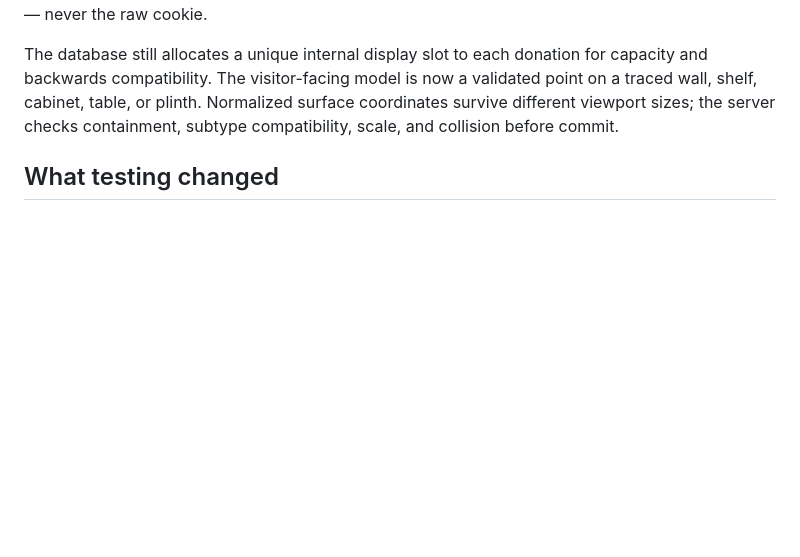
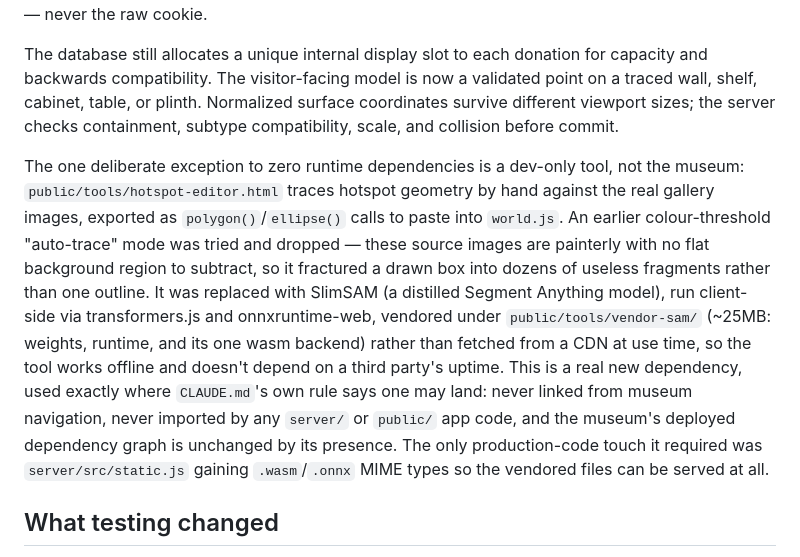
Before and after one commit to comp4020-agentic-coding-studio/comp4020-final-pengyue-stella, a Markdown page: PROCESS.md, the part around the change. Drawn GitHub-style; blank space fills up the shorter version.

Commit message:
docs: record hotspot-editor's SAM dependency as the stated zero-dep exception
CLAUDE.md's zero-runtime-npm-dependencies rule already names its own escape
hatch: a future crit can add a dependency deliberately if it says why in
PROCESS.md. The previous commit used exactly that path for the hotspot-editor
dev tool's vendored SlimSAM model/runtime, but never wrote the exception down
anywhere — leaving the rule's text looking absolute and PROCESS.md silent on
why a ~25MB model now lives in the repo.

CLAUDE.md now explicitly scopes the rule to the museum app itself and points
to this tool as the one exception; PROCESS.md explains why (the earlier
colour-threshold auto-trace didn't work on painterly source images with no
flat background to subtract) and confirms the boundary holds: never linked
from museum navigation, never imported by server/ or public/ app code, the
museum's own deployed dependency graph unchanged.

Co-Authored-By: Claude Sonnet 5 <noreply@anthropic.com>

```diff
--- a/PROCESS.md
+++ b/PROCESS.md
@@ -69,6 +69,24 @@ validated point on a traced wall, shelf, cabinet, table, or plinth. Normalized
 surface coordinates survive different viewport sizes; the server checks
 containment, subtype compatibility, scale, and collision before commit.
 
+The one deliberate exception to zero runtime dependencies is a dev-only tool,
+not the museum: `public/tools/hotspot-editor.html` traces hotspot geometry by
+hand against the real gallery images, exported as `polygon()`/`ellipse()`
+calls to paste into `world.js`. An earlier colour-threshold "auto-trace" mode
+was tried and dropped — these source images are painterly with no flat
+background region to subtract, so it fractured a drawn box into dozens of
+useless fragments rather than one outline. It was replaced with SlimSAM (a
+distilled Segment Anything model), run client-side via transformers.js and
+onnxruntime-web, vendored under `public/tools/vendor-sam/` (~25MB: weights,
+runtime, and its one wasm backend) rather than fetched from a CDN at use
+time, so the tool works offline and doesn't depend on a third party's
+uptime. This is a real new dependency, used exactly where `CLAUDE.md`'s own
+rule says one may land: never linked from museum navigation, never imported
+by any `server/` or `public/` app code, and the museum's deployed dependency
+graph is unchanged by its presence. The only production-code touch it
+required was `server/src/static.js` gaining `.wasm`/`.onnx` MIME types so
+the vendored files can be served at all.
+
 ## What testing changed
 
 Automated coverage grew with the product and now checks world reachability,
```
Also changed, not shown: CLAUDE.md (+11 -0 lines).
